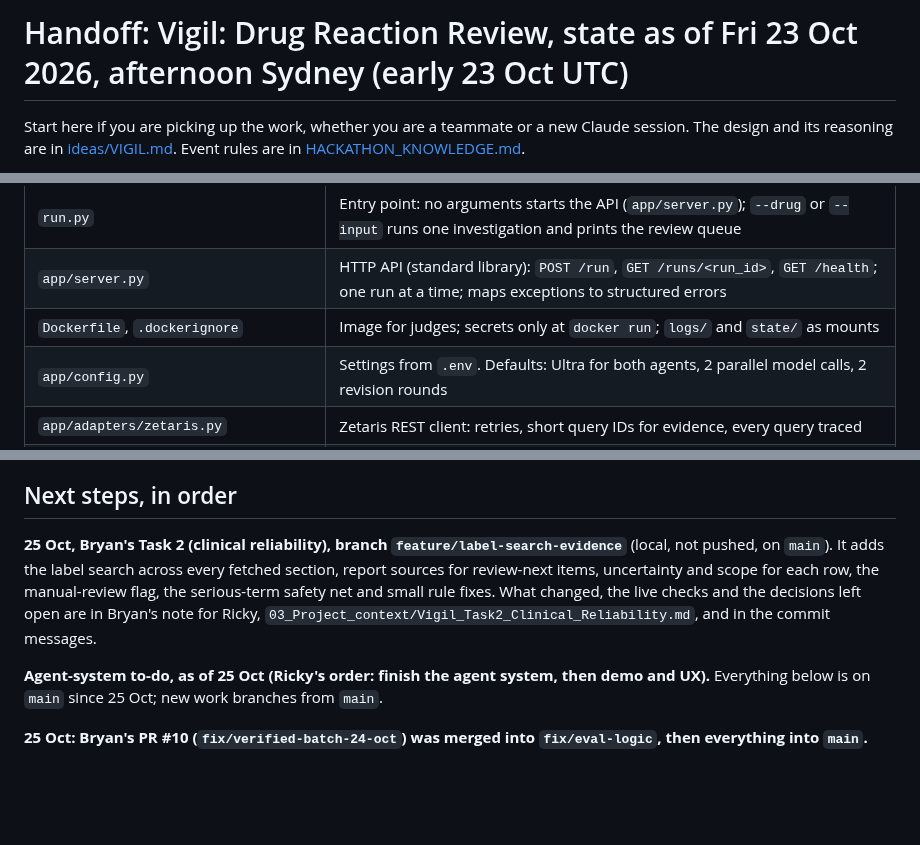
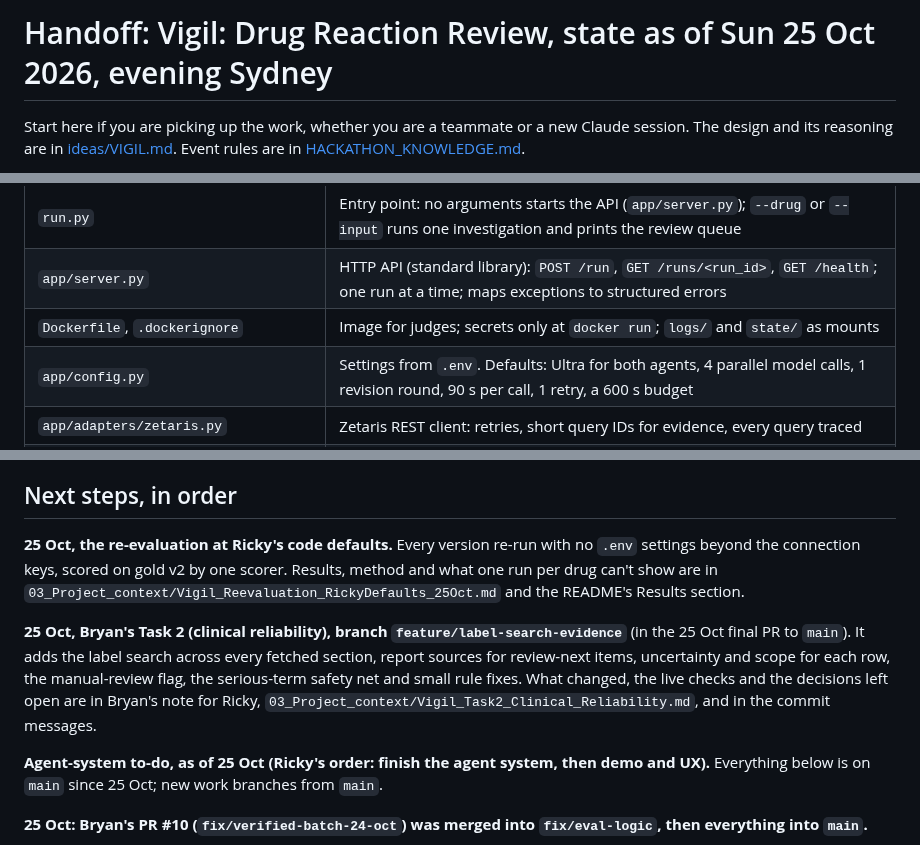
Before and after one commit to realRickyNguyen/Vigil-Agent, a Markdown page: docs/HANDOFF.md, 3 parts joined by grey strips. Drawn GitHub-style; blank space fills up the shorter version.

```diff
--- a/docs/HANDOFF.md
+++ b/docs/HANDOFF.md
@@ -1,4 +1,4 @@
-# Handoff: Vigil: Drug Reaction Review, state as of Fri 23 Oct 2026, afternoon Sydney (early 23 Oct UTC)
+# Handoff: Vigil: Drug Reaction Review, state as of Sun 25 Oct 2026, evening Sydney
 
 Start here if you are picking up the work, whether you are a teammate or a new Claude session. The design and its reasoning are in [ideas/VIGIL.md](ideas/VIGIL.md). Event rules are in [HACKATHON_KNOWLEDGE.md](HACKATHON_KNOWLEDGE.md).
 
@@ -89,7 +90,7 @@ python -I scripts/zetaris/run_sql.py scripts/zetaris/openfda_baseline.sql
 | `run.py` | Entry point: no arguments starts the API (`app/server.py`); `--drug` or `--input` runs one investigation and prints the review queue |
 | `app/server.py` | HTTP API (standard library): `POST /run`, `GET /runs/<run_id>`, `GET /health`; one run at a time; maps exceptions to structured errors |
 | `Dockerfile`, `.dockerignore` | Image for judges; secrets only at `docker run`; `logs/` and `state/` as mounts |
-| `app/config.py` | Settings from `.env`. Defaults: Ultra for both agents, 2 parallel model calls, 2 revision rounds |
+| `app/config.py` | Settings from `.env`. Defaults: Ultra for both agents, 4 parallel model calls, 1 revision round, 90 s per call, 1 retry, a 600 s budget |
 | `app/adapters/zetaris.py` | Zetaris REST client: retries, short query IDs for evidence, every query traced |
 | `app/adapters/meterless.py` | Nightshift client: required headers, retries (including dropped connections), `fail_fast` on the provider deadline for batches, `served_by` and Nightshift receipt logging (H-MEM, scaffold), JSON extraction (handles Ultra's inline `</think>`) |
 | `app/data/faers.py` | The Data Clerk: registers openFDA tables per drug (two-field `drug_search`), signal SQL, label choice (`choose_label`), combination share, the Skeptic's co-drug and pair counts |
@@ -154,7 +155,9 @@ python -I scripts/zetaris/run_sql.py scripts/zetaris/openfda_baseline.sql
 
 ## Next steps, in order
 
-**25 Oct, Bryan's Task 2 (clinical reliability), branch `feature/label-search-evidence`** (local, not pushed, on `main`). It adds the label search across every fetched section, report sources for review-next items, uncertainty and scope for each row, the manual-review flag, the serious-term safety net and small rule fixes. What changed, the live checks and the decisions left open are in Bryan's note for Ricky, `03_Project_context/Vigil_Task2_Clinical_Reliability.md`, and in the commit messages.
+**25 Oct, the re-evaluation at Ricky's code defaults.** Every version re-run with no `.env` settings beyond the connection keys, scored on gold v2 by one scorer. Results, method and what one run per drug can't show are in `03_Project_context/Vigil_Reevaluation_RickyDefaults_25Oct.md` and the README's Results section.
+
+**25 Oct, Bryan's Task 2 (clinical reliability), branch `feature/label-search-evidence`** (in the 25 Oct final PR to `main`). It adds the label search across every fetched section, report sources for review-next items, uncertainty and scope for each row, the manual-review flag, the serious-term safety net and small rule fixes. What changed, the live checks and the decisions left open are in Bryan's note for Ricky, `03_Project_context/Vigil_Task2_Clinical_Reliability.md`, and in the commit messages.
 
 **Agent-system to-do, as of 25 Oct (Ricky's order: finish the agent system, then demo and UX).** Everything below is on `main` since 25 Oct; new work branches from `main`.
 
```
Also changed, not shown: other parts of docs/HANDOFF.md (+5 -4 lines), README.md (+18 -9 lines).
